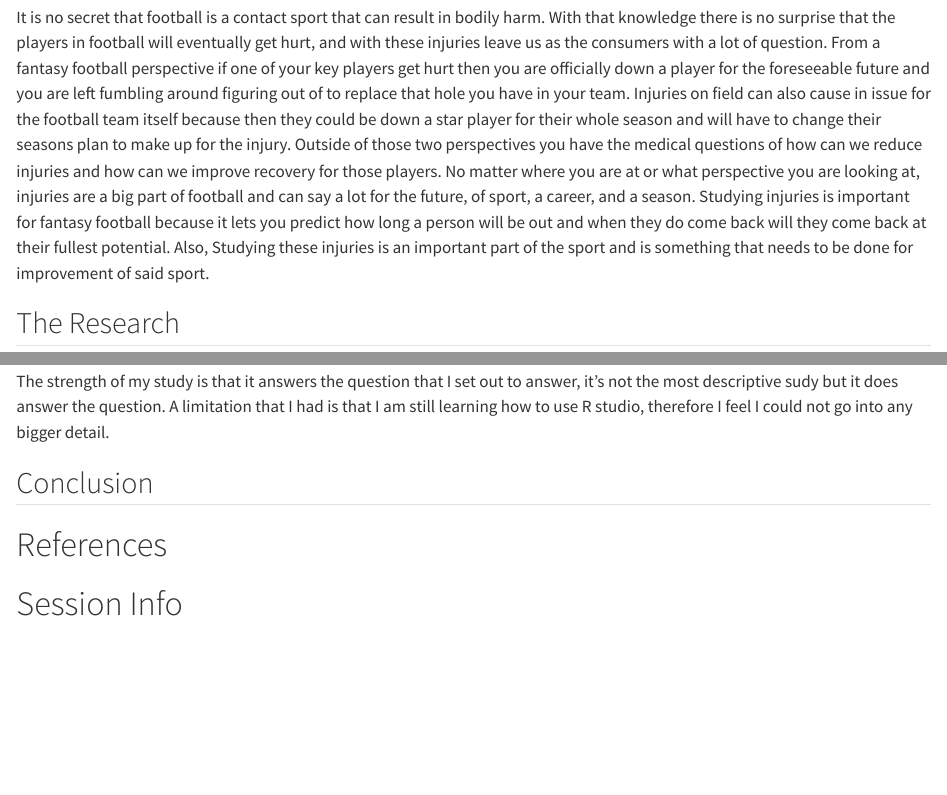
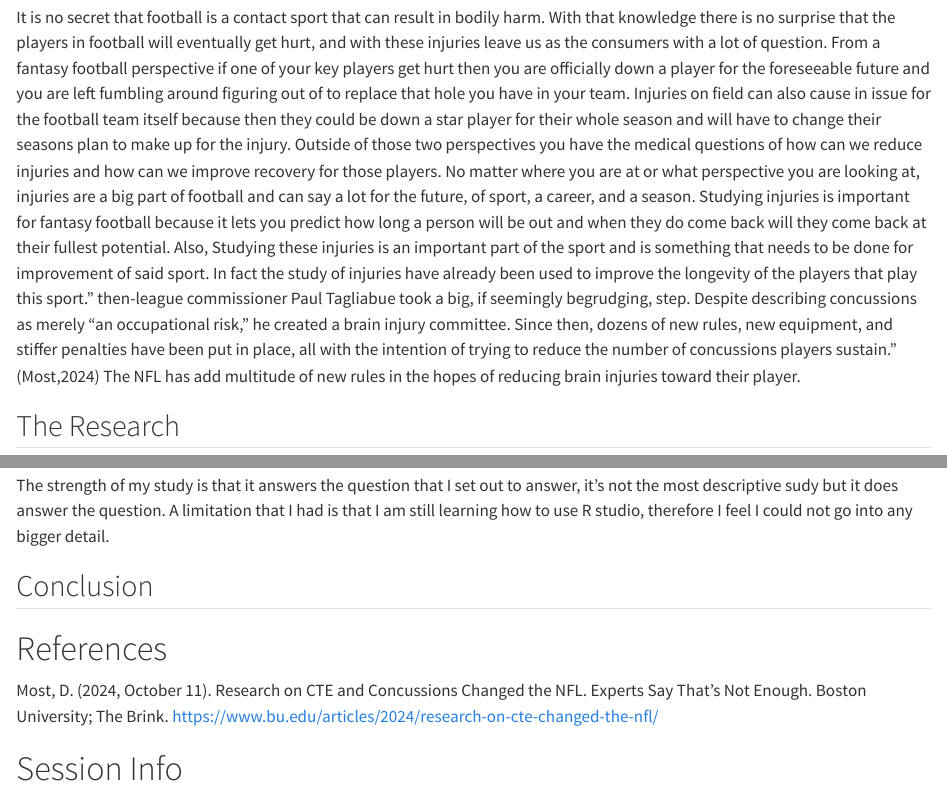
Before and after one commit to ZequallyD/Myfantasyfootball, a Quarto document (posts/Blog Post 2/index.qmd): the page in a window 1100 px wide, from 1040 px down, and a second part further down, joined at a grey line. Rendered offline with R 4.5, knitr and Pandoc in place of Quarto, with nearby package versions; some code elsewhere in the file could not run offline.

Commit message:
Update index.qmd

```diff
--- a/posts/Blog Post 2/index.qmd
+++ b/posts/Blog Post 2/index.qmd
@@ -52,7 +52,7 @@ Injuries is an expected aspect of football but if we look at the injuries it can
 
 # Background {#sec-background}
 
-It is no secret that football is a contact sport that can result in bodily harm. With that knowledge there is no surprise that the players in football will eventually get hurt, and with these injuries leave us as the consumers with a lot of question. From a fantasy football perspective if one of your key players get hurt then you are officially down a player for the foreseeable future and you are left fumbling around figuring out of to replace that hole you have in your team. Injuries on field can also cause in issue for the football team itself because then they could be down a star player for their whole season and will have to change their seasons plan to make up for the injury. Outside of those two perspectives you have the medical questions of how can we reduce injuries and how can we improve recovery for those players. No matter where you are at or what perspective you are looking at, injuries are a big part of football and can say a lot for the future, of sport, a career, and a season. Studying injuries is important for fantasy football because it lets you predict how long a person will be out and when they do come back will they come back at their fullest potential. Also, Studying these injuries is an important part of the sport and is something that needs to be done for improvement of said sport.
+It is no secret that football is a contact sport that can result in bodily harm. With that knowledge there is no surprise that the players in football will eventually get hurt, and with these injuries leave us as the consumers with a lot of question. From a fantasy football perspective if one of your key players get hurt then you are officially down a player for the foreseeable future and you are left fumbling around figuring out of to replace that hole you have in your team. Injuries on field can also cause in issue for the football team itself because then they could be down a star player for their whole season and will have to change their seasons plan to make up for the injury. Outside of those two perspectives you have the medical questions of how can we reduce injuries and how can we improve recovery for those players. No matter where you are at or what perspective you are looking at, injuries are a big part of football and can say a lot for the future, of sport, a career, and a season. Studying injuries is important for fantasy football because it lets you predict how long a person will be out and when they do come back will they come back at their fullest potential. Also, Studying these injuries is an important part of the sport and is something that needs to be done for improvement of said sport. In fact the study of injuries have already been used to improve the longevity of the players that play this sport." then-league commissioner Paul Tagliabue took a big, if seemingly begrudging, step. Despite describing concussions as merely “an occupational risk,” he created a brain injury committee. Since then, dozens of new rules, new equipment, and stiffer penalties have been put in place, all with the intention of trying to reduce the number of concussions players sustain." (Most,2024) The NFL has add multitude of new rules in the hopes of reducing brain injuries toward their player.
 
 ## The Research {#sec-TheResearch}
 
@@ -89,7 +89,7 @@ The strength of my study is that it answers the question that I set out to answe
 
 # References {#sec-references}
 
-
+Most, D. (2024, October 11). Research on CTE and Concussions Changed the NFL. Experts Say That’s Not Enough. Boston University; The Brink. https://www.bu.edu/articles/2024/research-on-cte-changed-the-nfl/
 
 # Session Info {#sec-sessionInfo}
 
```
